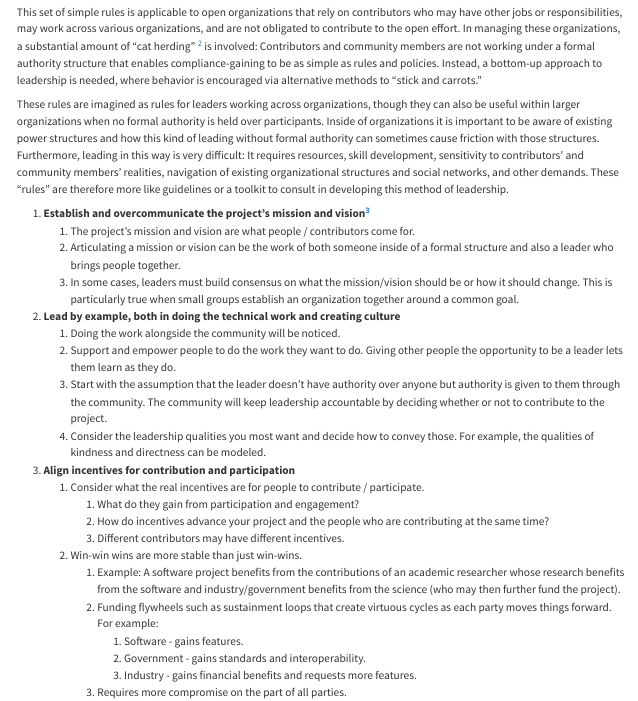
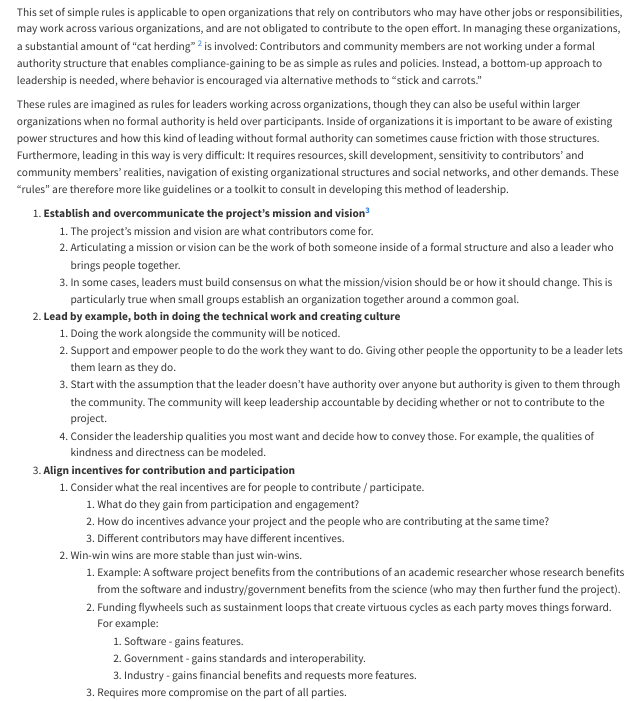
Before and after one commit to eoss-om-communitycalls/2024-08-27-10-simple-rules-for-leadership, a Quarto document (index.qmd): the page in a window 1100 px wide, from 210 px down. Rendered offline with R 4.5, knitr and Pandoc in place of Quarto, with nearby package versions; a font, style sheet, LaTeX package, included part or bibliography that could not be used is replaced or left out.

Commit message:
Update index.qmd

```diff
--- a/index.qmd
+++ b/index.qmd
@@ -35,7 +35,7 @@ This set of simple rules is applicable to open organizations that rely on contri
 These rules are imagined as rules for leaders working across organizations, though they can also be useful within larger organizations when no formal authority is held over participants. Inside of organizations it is important to be aware of existing power structures and how this kind of leading without formal authority can sometimes cause friction with those structures. Furthermore, leading in this way is very difficult: It requires resources, skill development, sensitivity to contributors’ and community members’ realities, navigation of existing organizational structures and social networks, and other demands. These “rules” are therefore more like guidelines or a toolkit to consult in developing this method of leadership.
 
 1. **Establish and overcommunicate the project’s mission and vision[^3]**
-   1. The project’s mission and vision are what people / contributors come for.
+   1. The project’s mission and vision are what contributors come for.
    2. Articulating a mission or vision can be the work of both someone inside of a formal structure and also a leader who brings people together.
    3. In some cases, leaders must build consensus on what the mission/vision should be or how it should change. This is particularly true when small groups establish an organization together around a common goal.
 2. **Lead by example, both in doing the technical work and creating culture**
```
